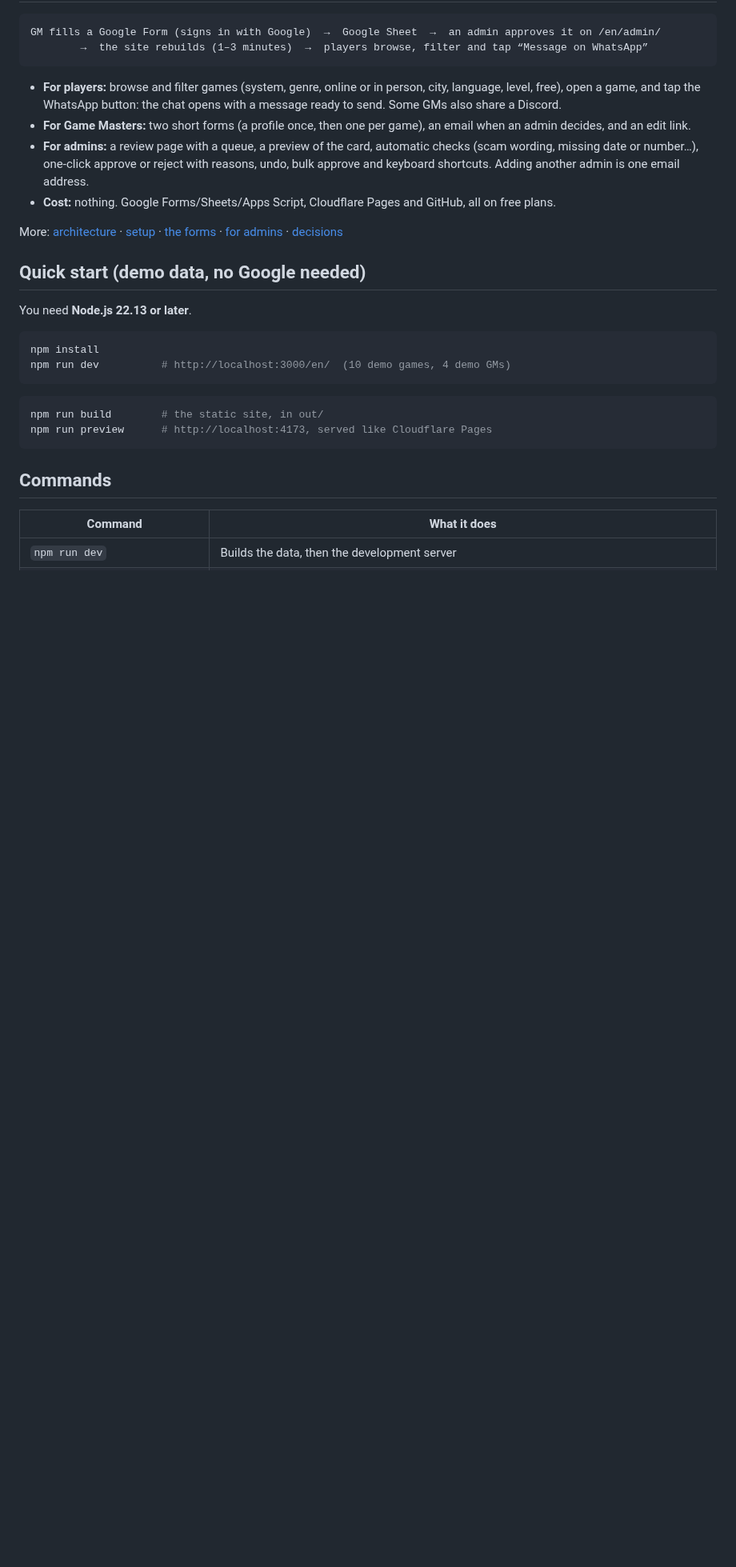
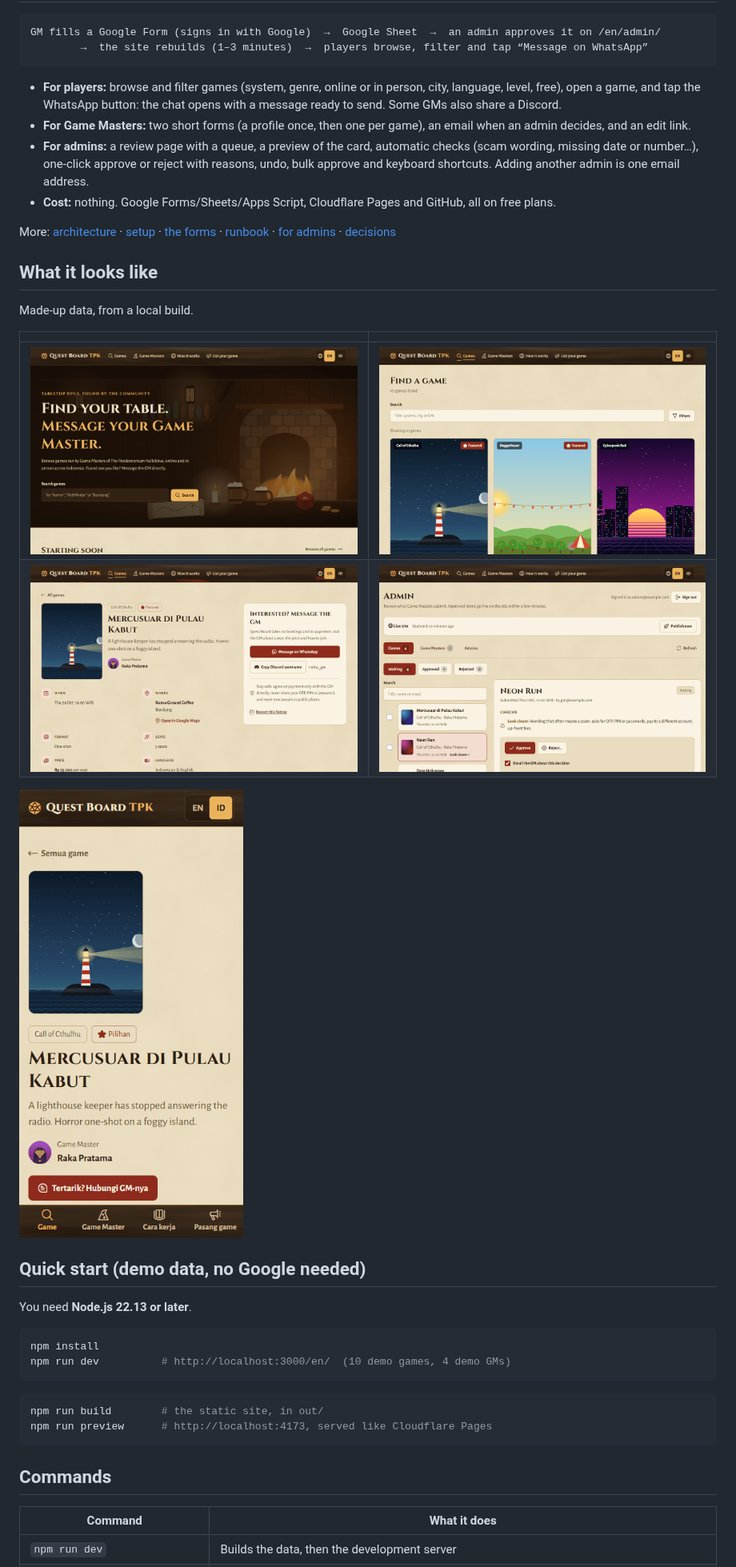
Before and after one commit to addin12/quest-board-tpk, a Markdown page: README.md, the part around one of its changes. Shown at 80% size. Rendered like a GitHub page; pictures changed too: docs/images/admin-review.png (added), docs/images/game-page-id-phone.png (added), docs/images/game-page.png (added); blank space fills up the shorter version.

```diff
--- a/README.md
+++ b/README.md
@@ -32,7 +32,18 @@ GM fills a Google Form (signs in with Google)  →  Google Sheet  →  an admin
   number…), one-click approve or reject with reasons, undo, bulk approve and keyboard shortcuts. Adding another admin is one email address.
 - **Cost:** nothing. Google Forms/Sheets/Apps Script, Cloudflare Pages and GitHub, all on free plans.
 
-More: [architecture](docs/architecture.md) · [setup](docs/setup.md) · [the forms](docs/forms.md) · [for admins](docs/curation.md) · [decisions](DECISIONS.md)
+More: [architecture](docs/architecture.md) · [setup](docs/setup.md) · [the forms](docs/forms.md) · [runbook](docs/runbook.md) · [for admins](docs/curation.md) · [decisions](DECISIONS.md)
+
+## What it looks like
+
+Made-up data, from a local build.
+
+| | |
+|---|---|
+| ![The home page](docs/images/home.png) | ![The games list](docs/images/games.png) |
+| ![A game's page, with the way to message the Game Master](docs/images/game-page.png) | ![The admin review screen: a queue, the checks, approve or reject](docs/images/admin-review.png) |
+
+![A game's page on a phone, in Bahasa Indonesia](docs/images/game-page-id-phone.png)
 
 ## Quick start (demo data, no Google needed)
 
```
Also changed, not shown: other parts of README.md (+1 -1 lines), CONTRIBUTING.md (added, +44 -0 lines), DECISIONS.md (+35 -0 lines), SECURITY.md (added, +39 -0 lines), docs/runbook.md (added, +131 -0 lines).
